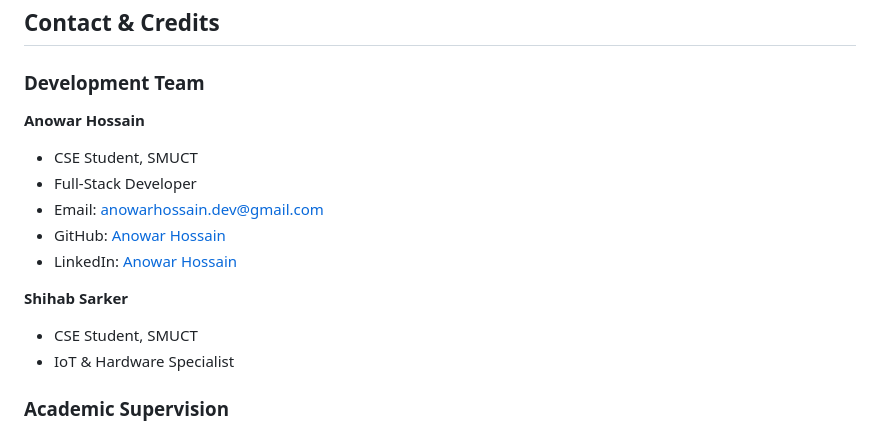
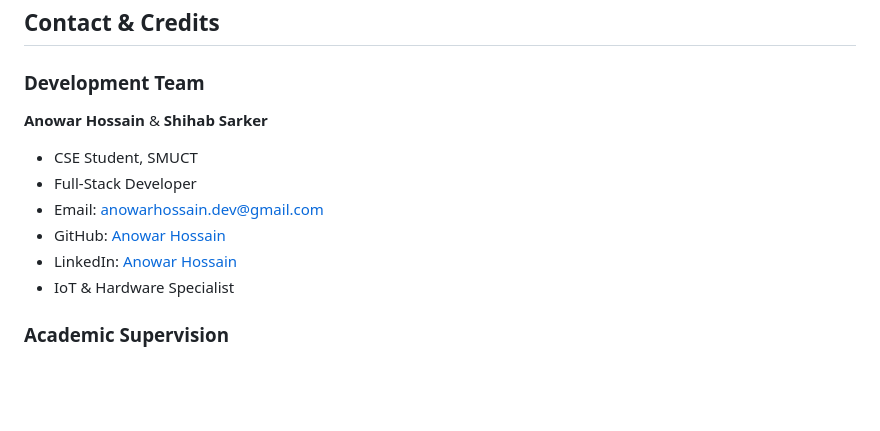
Before and after one commit to AnowarOHossain/IoTShield, a Markdown page: README.md, the part around the change. Drawn GitHub-style; blank space fills up the shorter version.

Commit message:
Add Shihab Sarker to development team credits
Updated the development team section to include Shihab Sarker.

```diff
--- a/README.md
+++ b/README.md
@@ -853,15 +853,12 @@ All rights reserved © 2025 Anowar Hossain & Shihab Sarker
 
 ### Development Team
 
-**Anowar Hossain**
+**Anowar Hossain** & **Shihab Sarker**
 - CSE Student, SMUCT
 - Full-Stack Developer
 - Email: anowarhossain.dev@gmail.com
 - GitHub: [Anowar Hossain](https://github.com/AnowarOHossain)
 - LinkedIn: [Anowar Hossain](https://www.linkedin.com/in/anowarohossain/)
-
-**Shihab Sarker**
-- CSE Student, SMUCT
 - IoT & Hardware Specialist
 
 ### Academic Supervision
```
